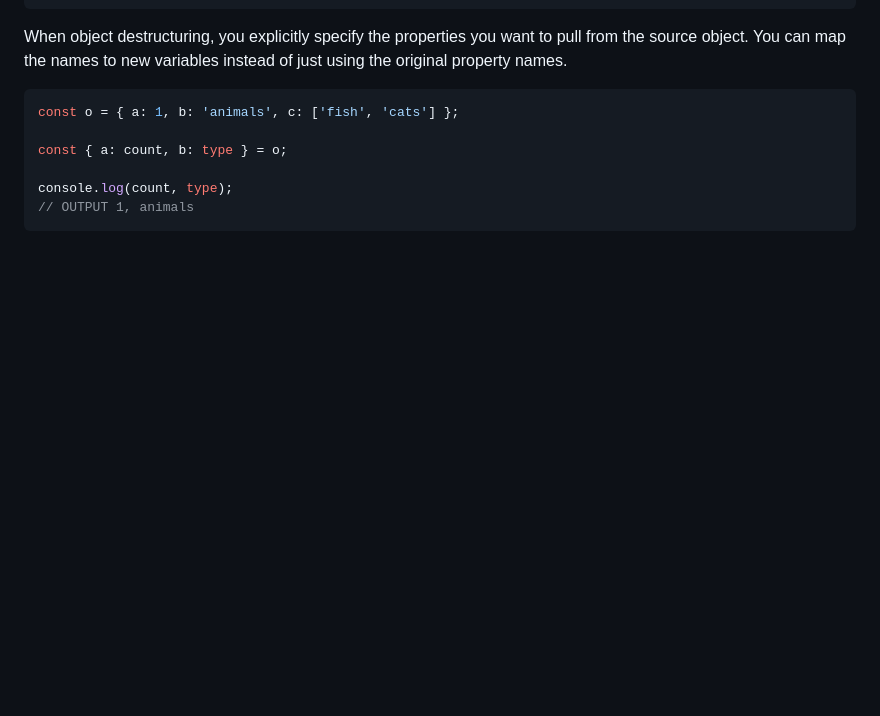
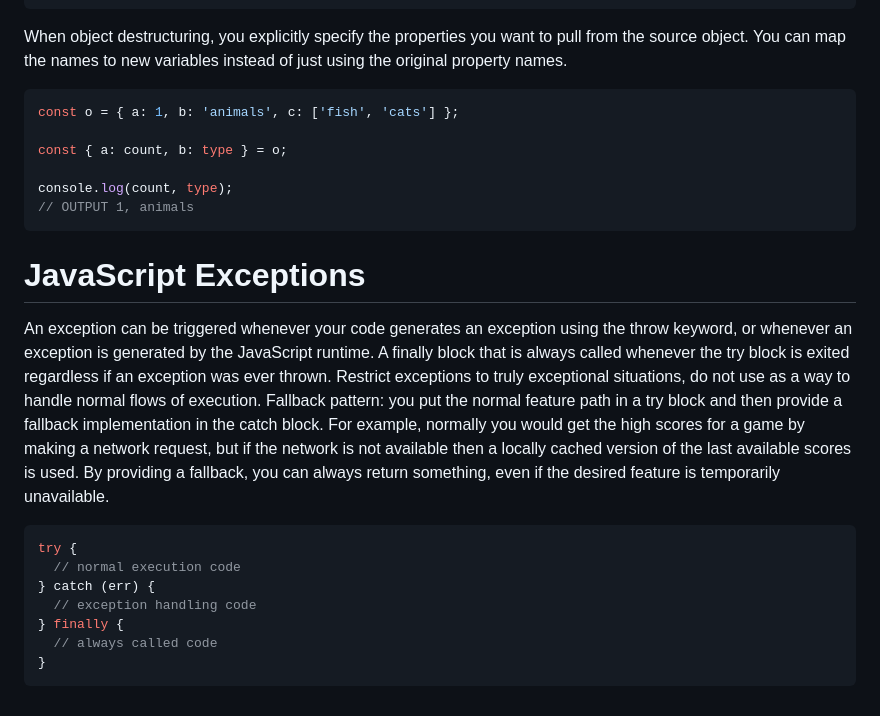
Before and after one commit to ElizaKartchner/startup, a Markdown page: README.md, the part around the change. Drawn GitHub-style; blank space fills up the shorter version.

Commit message:
Add exceptions notes

````diff
--- a/README.md
+++ b/README.md
@@ -193,3 +193,16 @@ const { a: count, b: type } = o;
 console.log(count, type);
 // OUTPUT 1, animals
 ```
+
+# JavaScript Exceptions
+  An exception can be triggered whenever your code generates an exception using the throw keyword, or whenever an exception is generated by the JavaScript runtime. A finally block that is always called whenever the try block is exited regardless if an exception was ever thrown. Restrict exceptions to truly exceptional situations, do not use as a way to handle normal flows of execution. Fallback pattern: you put the normal feature path in a try block and then provide a fallback implementation in the catch block. For example, normally you would get the high scores for a game by making a network request, but if the network is not available then a locally cached version of the last available scores is used. By providing a fallback, you can always return something, even if the desired feature is temporarily unavailable.
+
+```js
+try {
+  // normal execution code
+} catch (err) {
+  // exception handling code
+} finally {
+  // always called code
+}
+```
````
